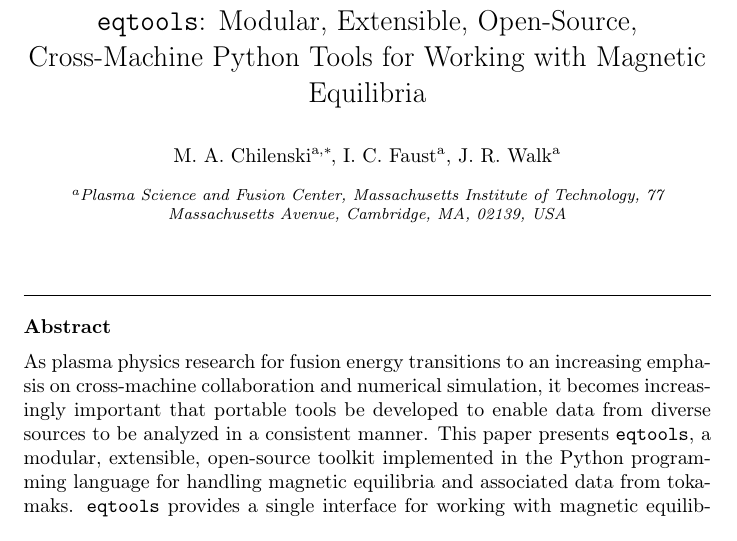
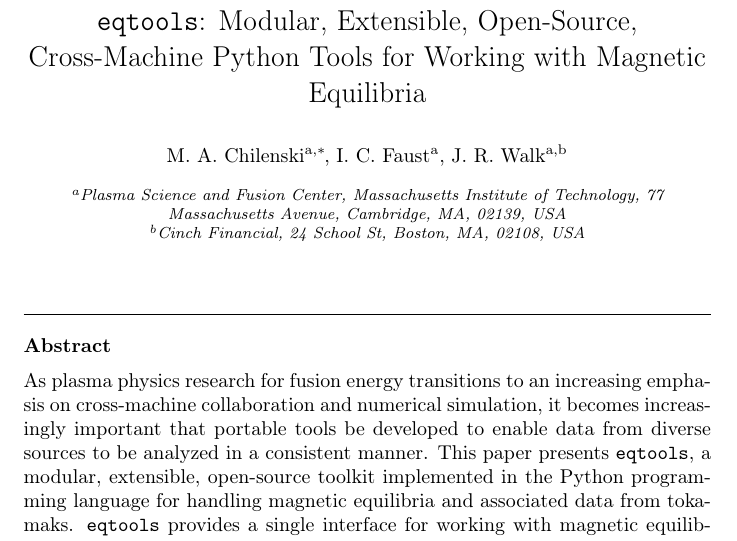
Before and after one commit to PSFCPlasmaTools/paper, a LaTeX paper (eqtools_paper.tex): part of page 1 of 17, cut so that both start at the same text. Compiled offline with pdfLaTeX.

Commit message:
Update JRW's contact info.

```diff
--- a/eqtools_paper.tex
+++ b/eqtools_paper.tex
@@ -60,12 +60,13 @@
 \author[PSFC]{I. C. Faust}
 \ead{faustian@mit.edu}
 
-\author[PSFC]{J. R. Walk}
+\author[PSFC,cinch]{J. R. Walk}
 \ead{jrwalk@mit.edu}
 
 \cortext[cor1]{Corresponding author}
 
 \address[PSFC]{Plasma Science and Fusion Center, Massachusetts Institute of Technology, 77 Massachusetts Avenue, Cambridge, MA, 02139, USA}
+\address[cinch]{Cinch Financial, 24 School St, Boston, MA, 02108, USA}
 
 \date{\today}
 
```
Also changed, not shown: eqtools_paper.pdf, 2 other files.
